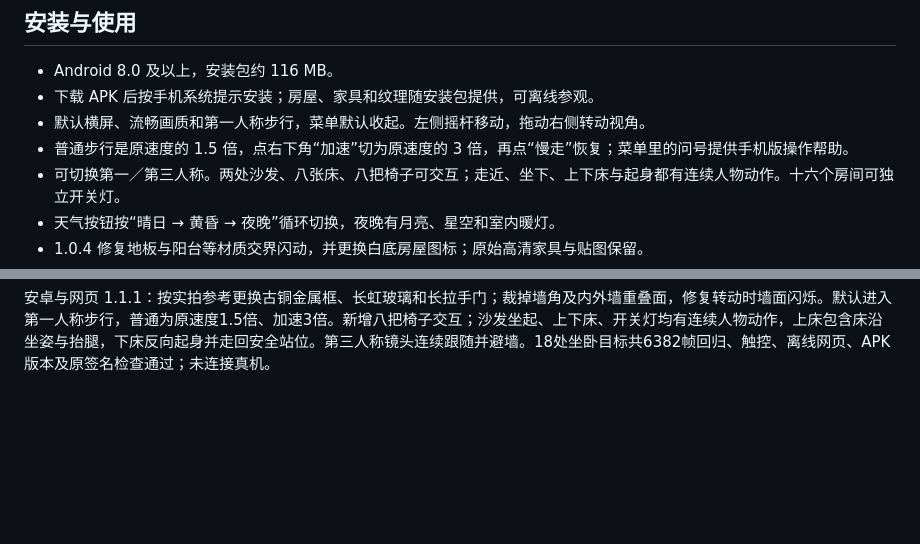
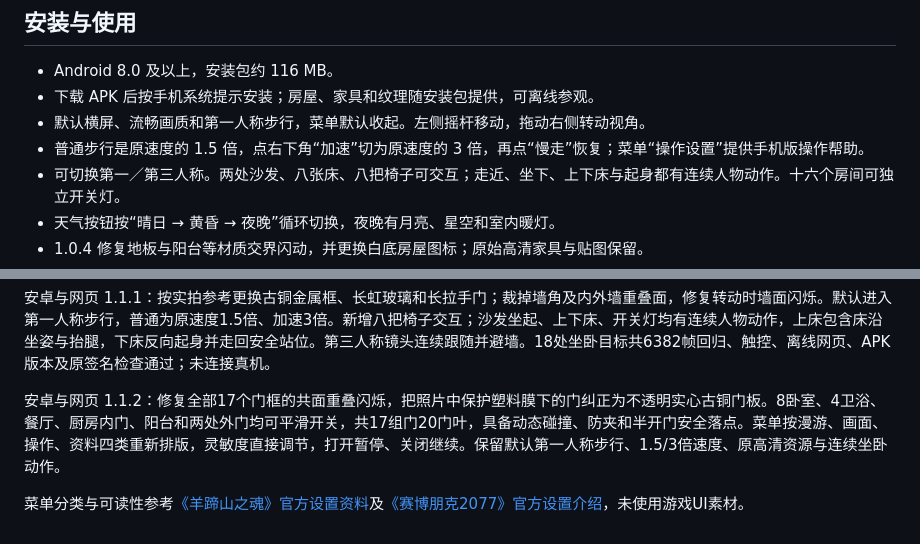
Before and after one commit to shengningwsun/baimiao-qingting, a Markdown page: README.md, 2 parts joined by grey strips. GitHub-like rendering; blank space fills up the shorter version.

Commit message:
Document 1.1.2 solid animated doors, frame fix and grouped settings

```diff
--- a/README.md
+++ b/README.md
@@ -9,7 +9,7 @@
 - Android 8.0 及以上，安装包约 116 MB。
 - 下载 APK 后按手机系统提示安装；房屋、家具和纹理随安装包提供，可离线参观。
 - 默认横屏、流畅画质和第一人称步行，菜单默认收起。左侧摇杆移动，拖动右侧转动视角。
-- 普通步行是原速度的 1.5 倍，点右下角“加速”切为原速度的 3 倍，再点“慢走”恢复；菜单里的问号提供手机版操作帮助。
+- 普通步行是原速度的 1.5 倍，点右下角“加速”切为原速度的 3 倍，再点“慢走”恢复；菜单“操作设置”提供手机版操作帮助。
 - 可切换第一／第三人称。两处沙发、八张床、八把椅子可交互；走近、坐下、上下床与起身都有连续人物动作。十六个房间可独立开关灯。
 - 天气按钮按“晴日 → 黄昏 → 夜晚”循环切换，夜晚有月亮、星空和室内暖灯。
 - 1.0.4 修复地板与阳台等材质交界闪动，并更换白底房屋图标；原始高清家具与贴图保留。
@@ -59,3 +59,7 @@ https://github.com/shengningwsun/baimiao-qingting/releases/latest/download/lates
 安卓与网页 1.1.0：新增连续山坡、176棵分区实例化针叶树、林间探索边界、可随时切换的第一／第三人称和原创访客。两处沙发、八张床及十六房间灯可交互，起身恢复安全位置；新增共享实拍亚麻微纹理并优化物理材质，原高清资产保持原精度。景观最多约26额外绘制、纹理含mip约26.7MiB估算，人物使用轻量接触阴影，静止按需渲染；未实测所有手机帧率。
 
 安卓与网页 1.1.1：按实拍参考更换古铜金属框、长虹玻璃和长拉手门；裁掉墙角及内外墙重叠面，修复转动时墙面闪烁。默认进入第一人称步行，普通为原速度1.5倍、加速3倍。新增八把椅子交互；沙发坐起、上下床、开关灯均有连续人物动作，上床包含床沿坐姿与抬腿，下床反向起身并走回安全站位。第三人称镜头连续跟随并避墙。18处坐卧目标共6382帧回归、触控、离线网页、APK版本及原签名检查通过；未连接真机。
+
+安卓与网页 1.1.2：修复全部17个门框的共面重叠闪烁，把照片中保护塑料膜下的门纠正为不透明实心古铜门板。8卧室、4卫浴、餐厅、厨房内门、阳台和两处外门均可平滑开关，共17组门20门叶，具备动态碰撞、防夹和半开门安全落点。菜单按漫游、画面、操作、资料四类重新排版，灵敏度直接调节，打开暂停、关闭继续。保留默认第一人称步行、1.5/3倍速度、原高清资源与连续坐卧动作。
+
+菜单分类与可读性参考[《羊蹄山之魂》官方设置资料](https://www.playstation.com/en-ca/games/ghost-of-yotei/accessibility-options/)及[《赛博朋克2077》官方设置介绍](https://www.cyberpunk.net/en/news/49591/update-2-1-accessibility-features)，未使用游戏UI素材。
```
